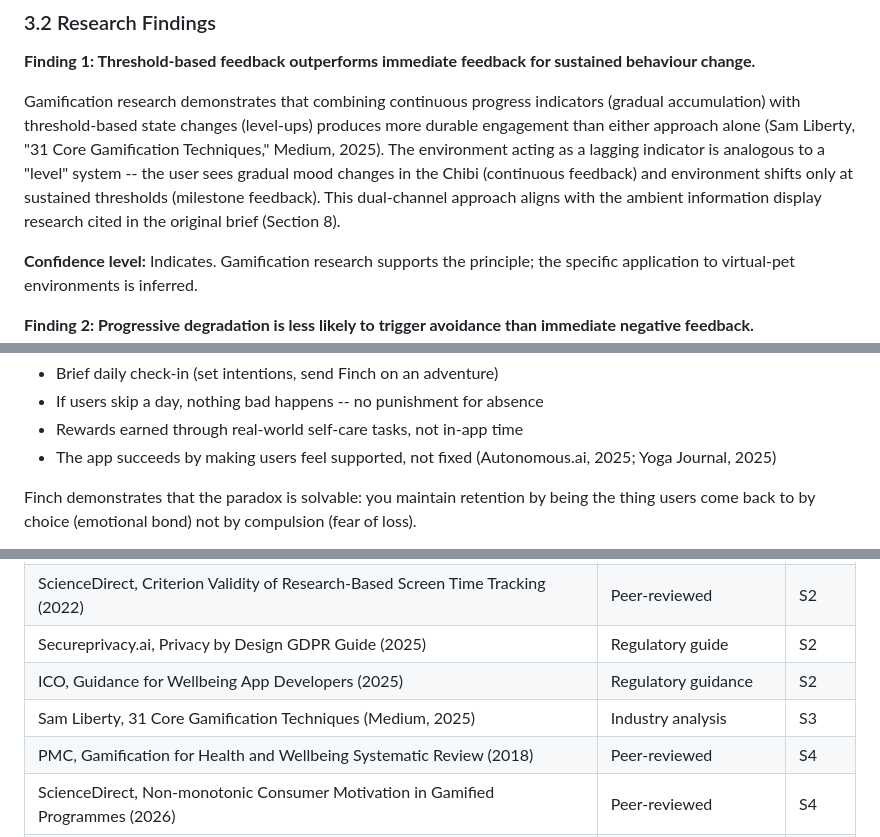
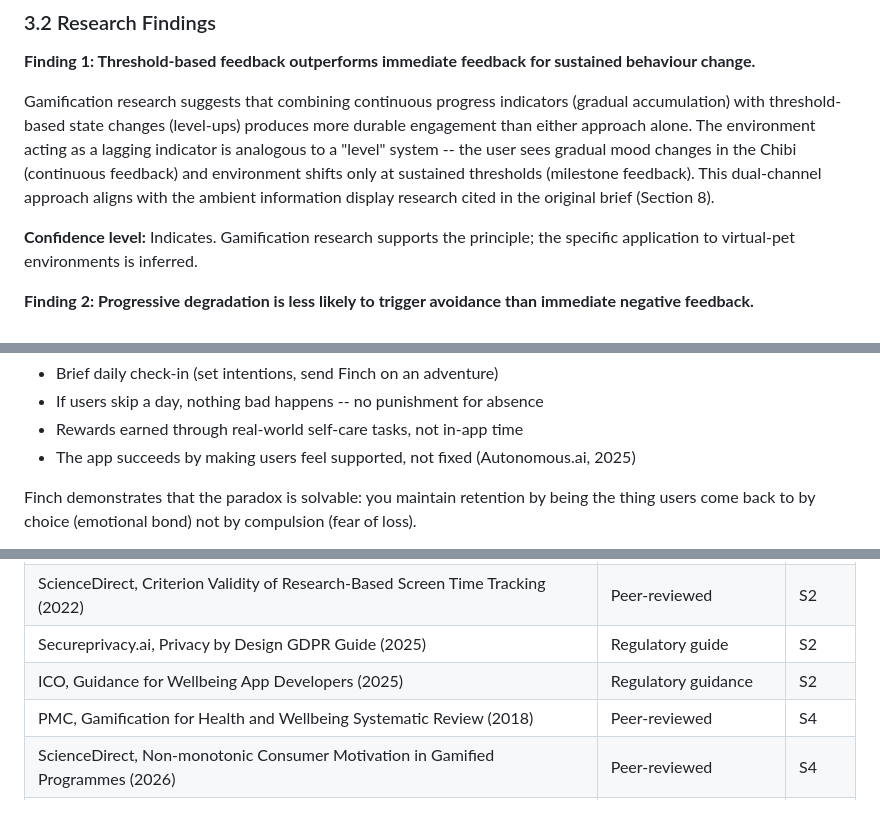
Before and after one commit to SacriTom/focuspal-demo, a Markdown page: supporting-assets/1-pipeline/01-research-supplement.md, 3 parts joined by grey strips. Rendered like a GitHub page; blank space fills up the shorter version.

```diff
--- a/supporting-assets/1-pipeline/01-research-supplement.md
+++ b/supporting-assets/1-pipeline/01-research-supplement.md
@@ -218,7 +218,7 @@ Environment degradation should only occur after prolonged annoyed/sad Chibi stat
 
 **Finding 1: Threshold-based feedback outperforms immediate feedback for sustained behaviour change.**
 
-Gamification research demonstrates that combining continuous progress indicators (gradual accumulation) with threshold-based state changes (level-ups) produces more durable engagement than either approach alone (Sam Liberty, "31 Core Gamification Techniques," Medium, 2025). The environment acting as a lagging indicator is analogous to a "level" system -- the user sees gradual mood changes in the Chibi (continuous feedback) and environment shifts only at sustained thresholds (milestone feedback). This dual-channel approach aligns with the ambient information display research cited in the original brief (Section 8).
+Gamification research suggests that combining continuous progress indicators (gradual accumulation) with threshold-based state changes (level-ups) produces more durable engagement than either approach alone. The environment acting as a lagging indicator is analogous to a "level" system -- the user sees gradual mood changes in the Chibi (continuous feedback) and environment shifts only at sustained thresholds (milestone feedback). This dual-channel approach aligns with the ambient information display research cited in the original brief (Section 8).
 
 **Confidence level:** Indicates. Gamification research supports the principle; the specific application to virtual-pet environments is inferred.
 
@@ -439,7 +439,7 @@ Finch's design offers the closest precedent:
 - Brief daily check-in (set intentions, send Finch on an adventure)
 - If users skip a day, nothing bad happens -- no punishment for absence
 - Rewards earned through real-world self-care tasks, not in-app time
-- The app succeeds by making users feel supported, not fixed (Autonomous.ai, 2025; Yoga Journal, 2025)
+- The app succeeds by making users feel supported, not fixed (Autonomous.ai, 2025)
 
 Finch demonstrates that the paradox is solvable: you maintain retention by being the thing users come back to by choice (emotional bond) not by compulsion (fear of loss).
 
@@ -619,7 +619,6 @@ Several directives interact and should be designed as a system, not in isolation
 | ScienceDirect, Criterion Validity of Research-Based Screen Time Tracking (2022) | Peer-reviewed | S2 |
 | Secureprivacy.ai, Privacy by Design GDPR Guide (2025) | Regulatory guide | S2 |
 | ICO, Guidance for Wellbeing App Developers (2025) | Regulatory guidance | S2 |
-| Sam Liberty, 31 Core Gamification Techniques (Medium, 2025) | Industry analysis | S3 |
 | PMC, Gamification for Health and Wellbeing Systematic Review (2018) | Peer-reviewed | S4 |
 | ScienceDirect, Non-monotonic Consumer Motivation in Gamified Programmes (2026) | Peer-reviewed | S4 |
 | Rac.thairobotics.org, Psychology of Random Rewards in Modern Games (2024) | Industry analysis | S4 |
```
Also changed, not shown: other parts of supporting-assets/1-pipeline/01-research-supplement.md (+0 -1 lines), supporting-assets/1-pipeline/01-research-brief.md (+2 -4 lines), supporting-assets/1-pipeline/05-atlas-manager-report.md (+1 -1 lines).
